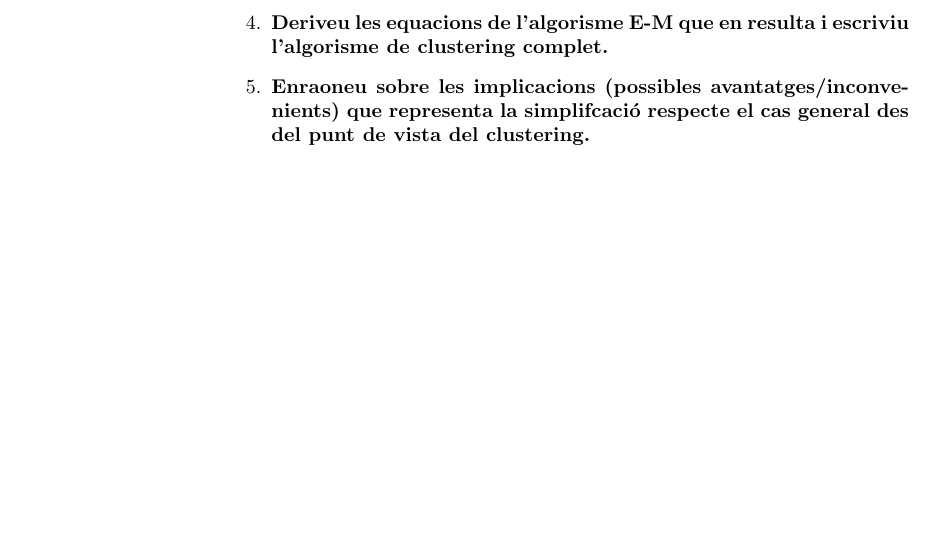
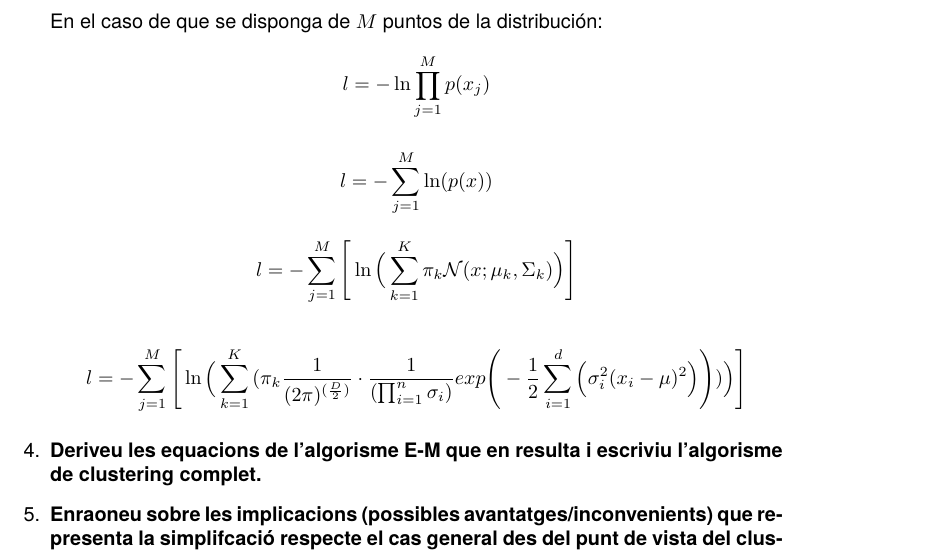
Before and after one commit to ribes96/Problemas-APA, a LaTeX document (Lista2/P9/resp.tex): part of the page before the commit and part of page 2 of 2 after it, cut at the place of the change, the shorter picture padded with empty space. Compiled offline with pdfLaTeX.

Commit message:
Avanzado el P9 de la lista 2

```diff
--- a/Lista2/P9/resp.tex
+++ b/Lista2/P9/resp.tex
@@ -57,3 +79,32 @@ Pero ahora
+En el caso de que se disponga de $M$ puntos de la distribución:
+\begin{equation*}
+l = -\ln \prod_{j = 1}^{M} p(x_j)
+\end{equation*}
+
+\begin{equation*}
+l = -\sum_{j = 1}^{M} \ln(p(x))
+\end{equation*}
+
+\begin{equation*}
+l = -\sum_{j = 1}^{M} \Bigg[
+\ln\Big(
+\sum_{k = 1}^{K} \pi_k \mathcal{N}(x; \mu_k, \Sigma_k)
+\Big)
+\Bigg]
+\end{equation*}
+
+
+\begin{equation*}
+l = -\sum_{j = 1}^{M} \Bigg[
+\ln\Big(
+\sum_{k = 1}^{K}
+\big(
+    \pi_k \frac{1}{(2\pi)^{(\frac{D}{2})}} \cdot \frac{1}{(\prod_{i = 1}^n \sigma_i)} exp\Bigg( -\frac{1}{2} \sum_{i = 1}^{d} \Big( \sigma_i^2(x_i - \mu)^2 \Big) \Bigg)
+\big)
+\Big)
+\Bigg]
+\end{equation*}
+
 \item \textbf{Deriveu les equacions de l'algorisme E-M que en resulta i escriviu l'algorisme de clustering complet.
 }
 \item \textbf{Enraoneu sobre les implicacions (possibles avantatges/inconvenients) que representa la simplifcació
```
Also changed, not shown: Lista2/P9/resp.pdf, Lista2/P9/resp.tex (28 more changed lines).
